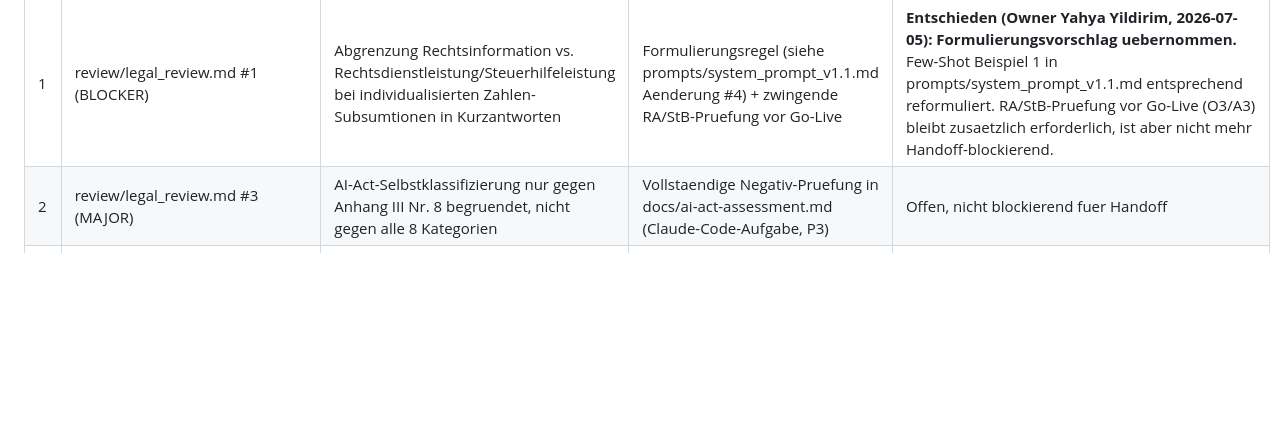
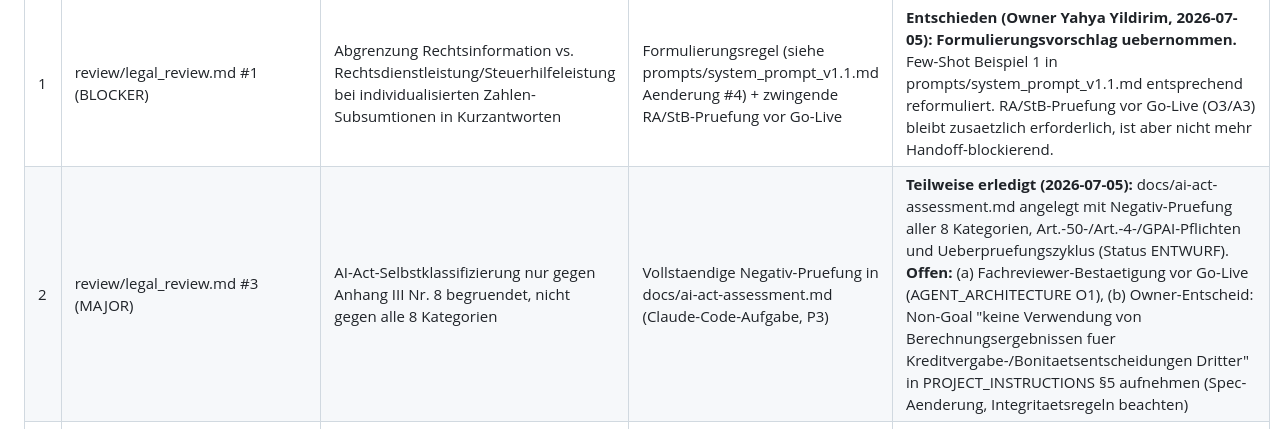
Before and after one commit to yoyo967/OPUS-PRIME-EX, a Markdown page: spec/OPEN_QUESTIONS.md, the part around the change. Rendered like a GitHub page; blank space fills up the shorter version.

```diff
--- a/spec/OPEN_QUESTIONS.md
+++ b/spec/OPEN_QUESTIONS.md
@@ -5,7 +5,7 @@
 | # | Quelle | Offener Punkt | Vorschlag | Status |
 |---|--------|----------------|-----------|--------|
 | 1 | review/legal_review.md #1 (BLOCKER) | Abgrenzung Rechtsinformation vs. Rechtsdienstleistung/Steuerhilfeleistung bei individualisierten Zahlen-Subsumtionen in Kurzantworten | Formulierungsregel (siehe prompts/system_prompt_v1.1.md Aenderung #4) + zwingende RA/StB-Pruefung vor Go-Live | **Entschieden (Owner Yahya Yildirim, 2026-07-05): Formulierungsvorschlag uebernommen.** Few-Shot Beispiel 1 in prompts/system_prompt_v1.1.md entsprechend reformuliert. RA/StB-Pruefung vor Go-Live (O3/A3) bleibt zusaetzlich erforderlich, ist aber nicht mehr Handoff-blockierend. |
-| 2 | review/legal_review.md #3 (MAJOR) | AI-Act-Selbstklassifizierung nur gegen Anhang III Nr. 8 begruendet, nicht gegen alle 8 Kategorien | Vollstaendige Negativ-Pruefung in docs/ai-act-assessment.md (Claude-Code-Aufgabe, P3) | Offen, nicht blockierend fuer Handoff |
+| 2 | review/legal_review.md #3 (MAJOR) | AI-Act-Selbstklassifizierung nur gegen Anhang III Nr. 8 begruendet, nicht gegen alle 8 Kategorien | Vollstaendige Negativ-Pruefung in docs/ai-act-assessment.md (Claude-Code-Aufgabe, P3) | **Teilweise erledigt (2026-07-05):** docs/ai-act-assessment.md angelegt mit Negativ-Pruefung aller 8 Kategorien, Art.-50-/Art.-4-/GPAI-Pflichten und Ueberpruefungszyklus (Status ENTWURF). **Offen:** (a) Fachreviewer-Bestaetigung vor Go-Live (AGENT_ARCHITECTURE O1), (b) Owner-Entscheid: Non-Goal "keine Verwendung von Berechnungsergebnissen fuer Kreditvergabe-/Bonitaetsentscheidungen Dritter" in PROJECT_INSTRUCTIONS §5 aufnehmen (Spec-Aenderung, Integritaetsregeln beachten) |
 | 3 | review/legal_review.md #4 (MAJOR) | G5 (PII-Filter) nur hinweisgebend, PROJECT_INSTRUCTIONS §5.7 verlangt aber Designziel "keine Verarbeitung Art. 9-Daten" | G5-Spezifikation um technische Redaktion/Pseudonymisierung ergaenzen (AGENT_ARCHITECTURE.md Aenderung noetig, P3) | Offen, nicht blockierend fuer Handoff |
 | 4 | review/legal_review.md #5 (MINOR) | § 19 Abs. 3 UStG Bindungsfrist im Few-Shot ggf. durch Reform 01.01.2025 veraltet/verschoben | Vor RAG-Ingest gegen Live-Quelle verifizieren, Few-Shot ggf. generalisieren | Offen, technische Aufgabe P3 |
 | 5 | review/coverage_matrix.yaml (data_act #16-Fall) | Nationales Ausfuehrungsgesetz zum Data Act (Sanktionsnormen) noch nicht identifiziert/benannt | Bei RAG-Ingest recherchieren und Coverage-Matrix ergaenzen | Offen, technische Aufgabe P3 |
```
Also changed, not shown: docs/ai-act-assessment.md (added, +68 -0 lines).
